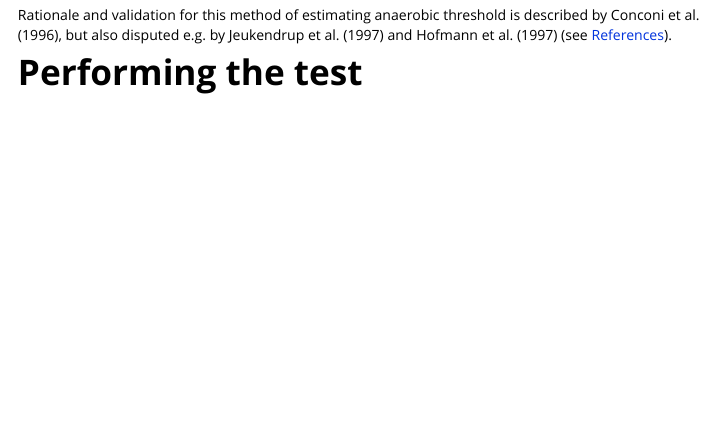
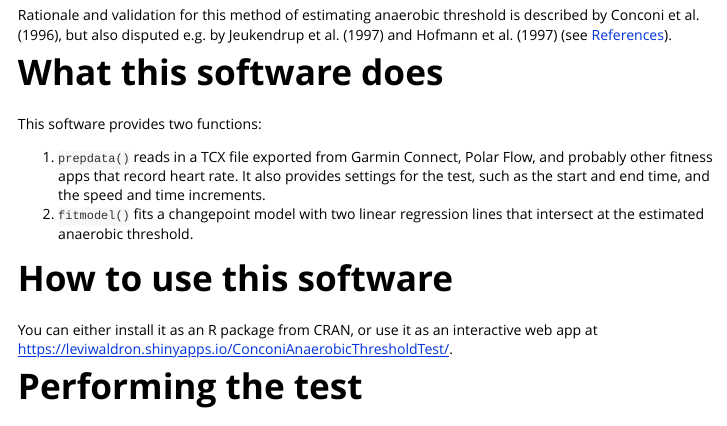
Before and after one commit to lwaldron/ConconiAnaerobicThresholdTest, an R Markdown document (vignettes/usage.Rmd): the page in a window 1100 px wide, from 170 px down. Rendered offline with R 4.5, knitr and Pandoc, with nearby package versions; some code elsewhere in the file could not run offline; long lines of code are wrapped; common packages that the code uses without loading them are loaded.

Commit message:
added documentation

```diff
--- a/vignettes/usage.Rmd
+++ b/vignettes/usage.Rmd
@@ -21,6 +21,21 @@ knitr::opts_chunk$set(
 # Background
 
 Rationale and validation for this method of estimating anaerobic threshold is described by @Conconi1996-hb, but also disputed e.g. by @Jeukendrup1997-kn and @Hofmann1997-vd (see [References]).
+
+# What this software does
+
+This software provides two functions:
+
+1. `prepdata()` reads in a TCX file exported from Garmin Connect, Polar Flow, and
+probably other fitness apps that record heart rate. It also provides settings for
+the test, such as the start and end time, and the speed and time increments.
+2. `fitmodel()` fits a changepoint model with two linear regression lines that
+intersect at the estimated anaerobic threshold.
+
+# How to use this software
+
+You can either install it as an R package from CRAN, or use it as an interactive
+web app at https://leviwaldron.shinyapps.io/ConconiAnaerobicThresholdTest/.
 
 # Performing the test
 
```
Also changed, not shown: inst/scripts/app.R (+1 -1 lines).
